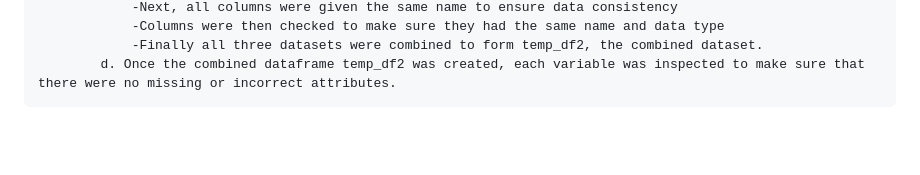
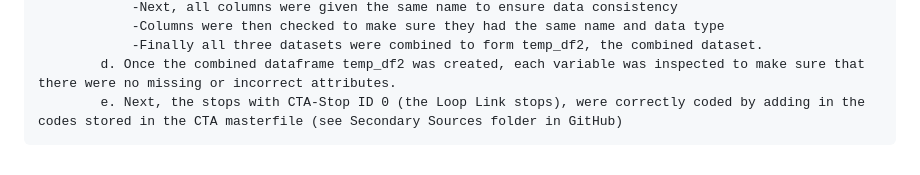
Before and after one commit to mhorowitz11213/CS424_Fall2016_Project, a Markdown page: Assignment Two/Report2.md, the part around the change. Rendered like a GitHub page; blank space fills up the shorter version.

```diff
--- a/Assignment Two/Report2.md
+++ b/Assignment Two/Report2.md
@@ -71,3 +71,4 @@ SECTION TWO: PREPARE THE DATA
                 -Columns were then checked to make sure they had the same name and data type
                 -Finally all three datasets were combined to form temp_df2, the combined dataset.
             d. Once the combined dataframe temp_df2 was created, each variable was inspected to make sure that there were no missing or incorrect attributes.
+            e. Next, the stops with CTA-Stop ID 0 (the Loop Link stops), were correctly coded by adding in the codes stored in the CTA masterfile (see Secondary Sources folder in GitHub)
```
